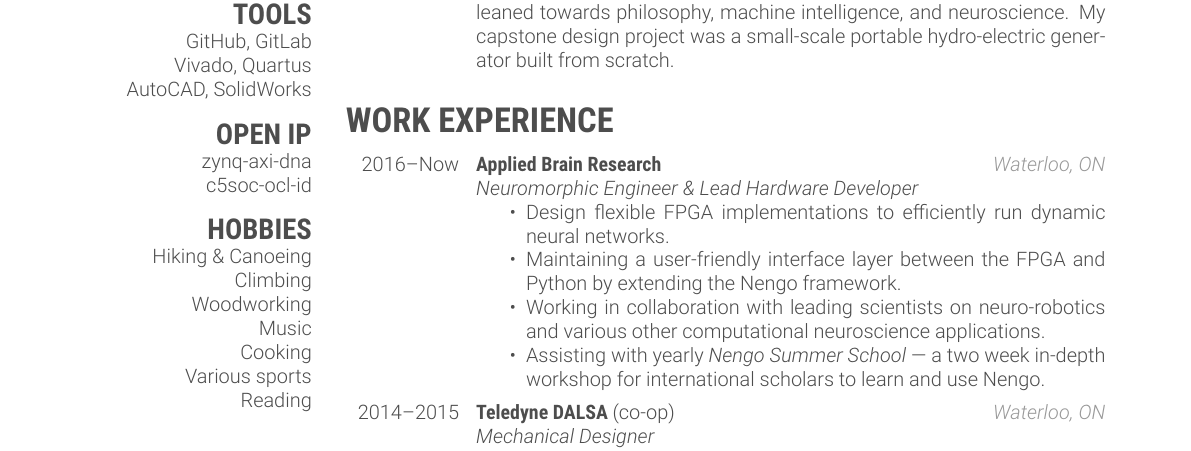
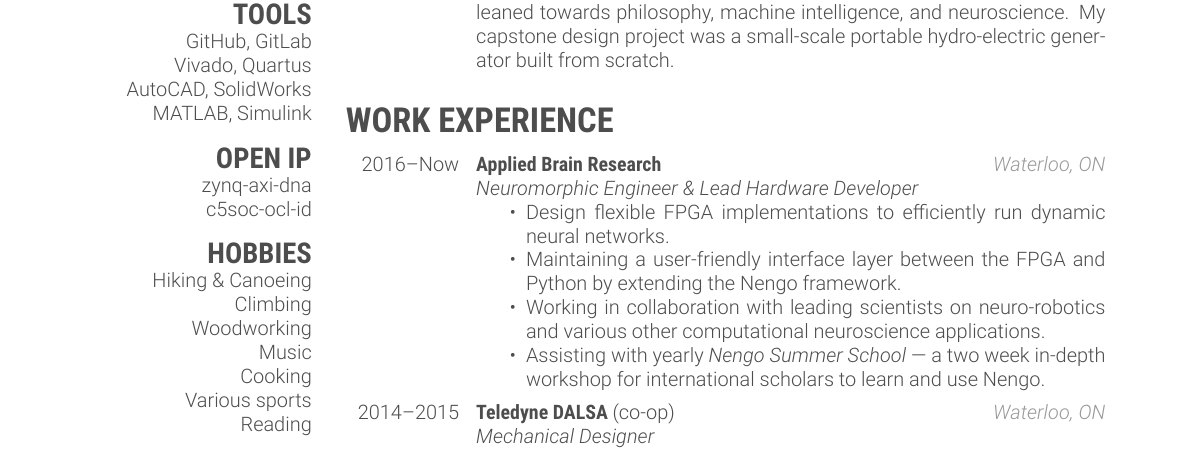
Before and after one commit to bmorcos/myCV, a LaTeX CV (bmorcos_cv.tex): part of page 1 of 2, cut so that both start at the same text. Compiled offline with XeLaTeX.

Commit message:
Add Matlab & Simulink

```diff
--- a/bmorcos_cv.tex
+++ b/bmorcos_cv.tex
@@ -73,6 +73,7 @@
     GitHub, GitLab
     Vivado, Quartus
     AutoCAD, SolidWorks
+    MATLAB, Simulink
     \section{OPEN IP}
     \href{https://github.com/abr/zynq-axi-dna}{zynq-axi-dna}
     \href{https://github.com/abr/c5soc-ocl-id}{c5soc-ocl-id}
```
Also changed, not shown: bmorcos_cv.pdf.
